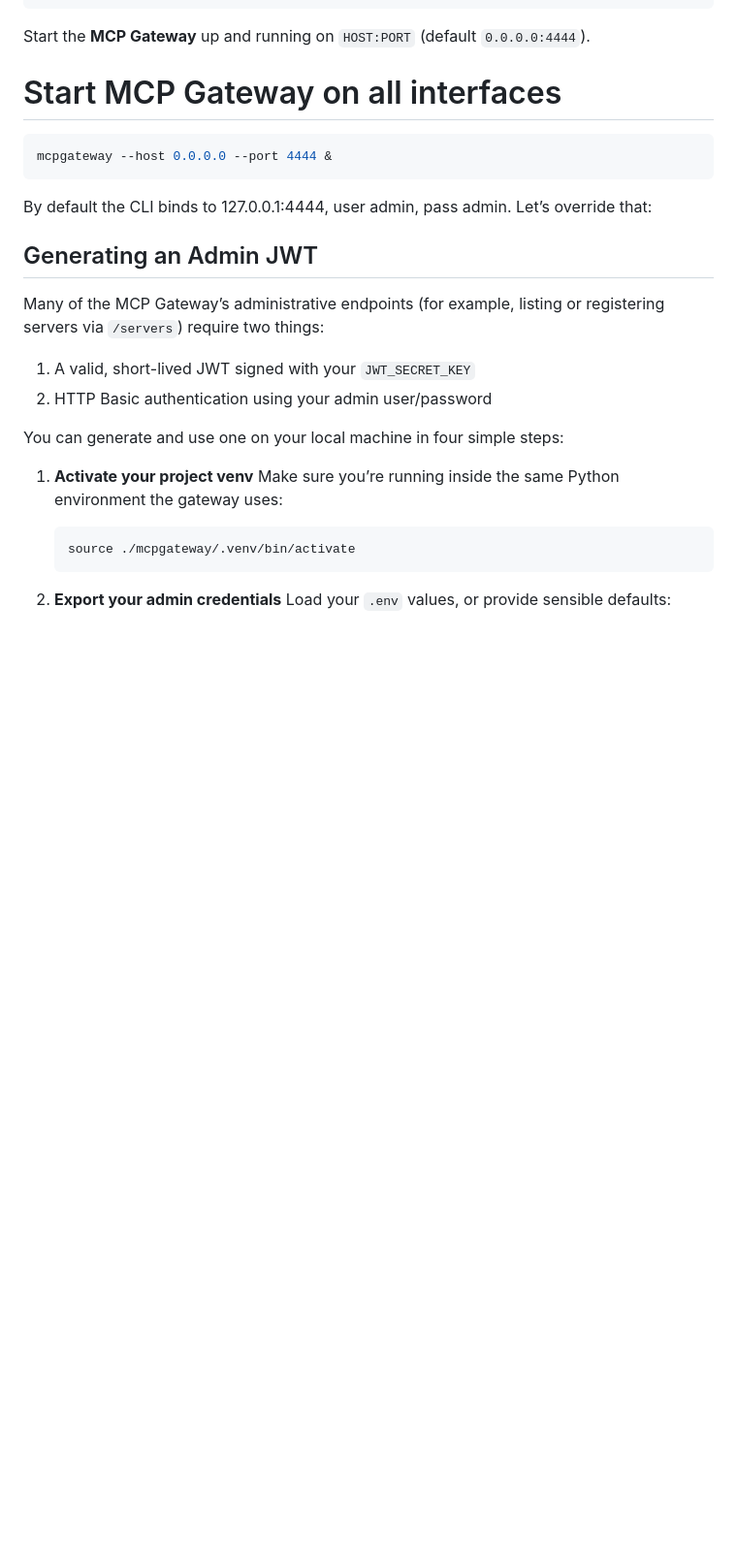
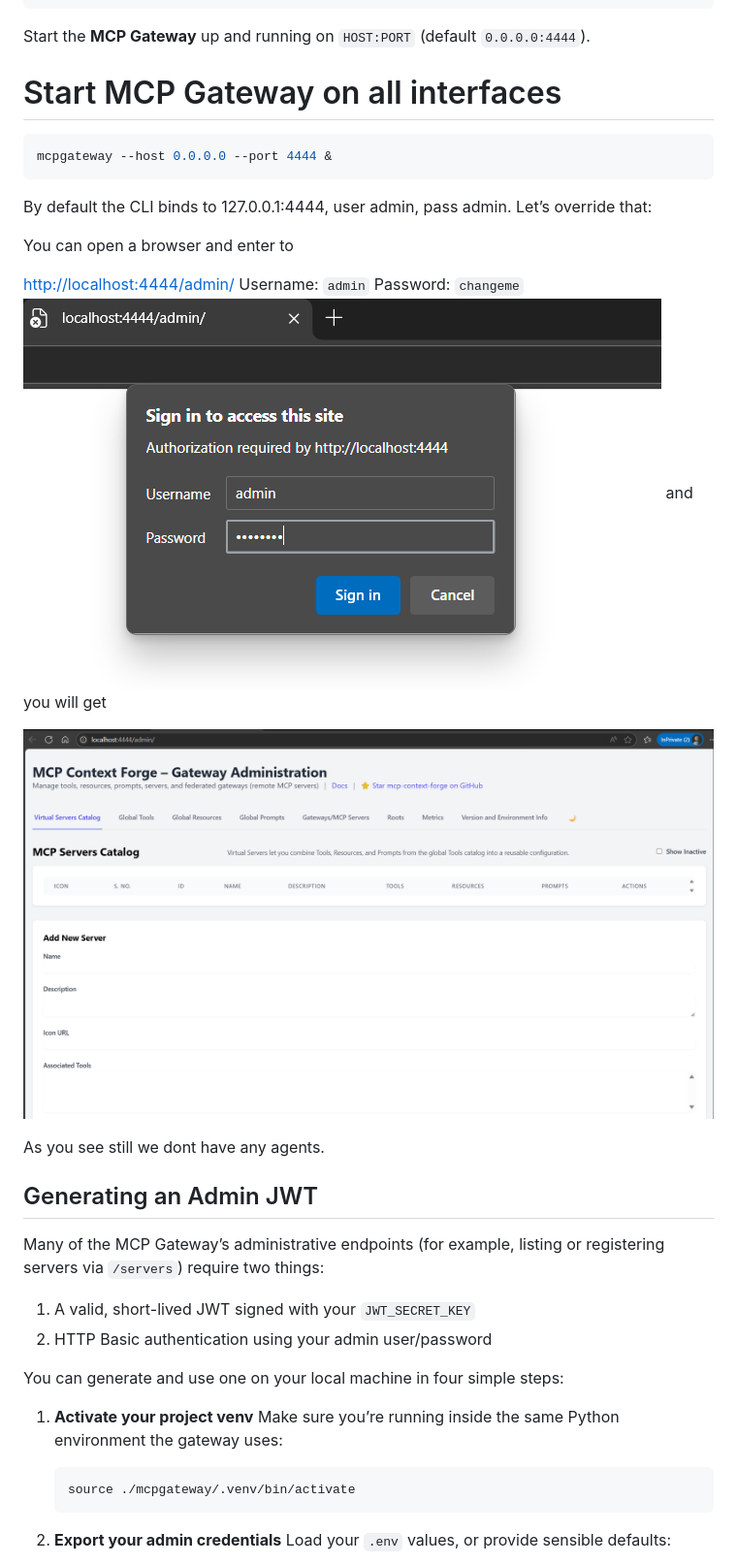
Before and after one commit to ruslanmv/watsonx-agent-to-mcp-gateway, a Markdown page: README.md, the part around the change. Shown: that part at 97% size. Drawn GitHub-style; pictures changed too: assets/2025-07-04-11-12-05.png (added), assets/2025-07-04-11-13-29.png (added); blank space fills up the shorter version.

```diff
--- a/README.md
+++ b/README.md
@@ -106,7 +106,17 @@ mcpgateway --host 0.0.0.0 --port 4444 &
 
 By default the CLI binds to 127.0.0.1:4444, user admin, pass admin. Let’s override that:
 
+You can open a browser and enter to
 
+[http://localhost:4444/admin/](http://localhost:4444/admin/)
+Username: `admin`
+Password: `changeme`
+![](assets/2025-07-04-11-13-29.png)
+and you will get
+
+![](assets/2025-07-04-11-12-05.png)
+
+As you see still we dont have any agents.
 ## Generating an Admin JWT
 
 Many of the MCP Gateway’s administrative endpoints (for example, listing or registering servers via `/servers`) require two things:
```
